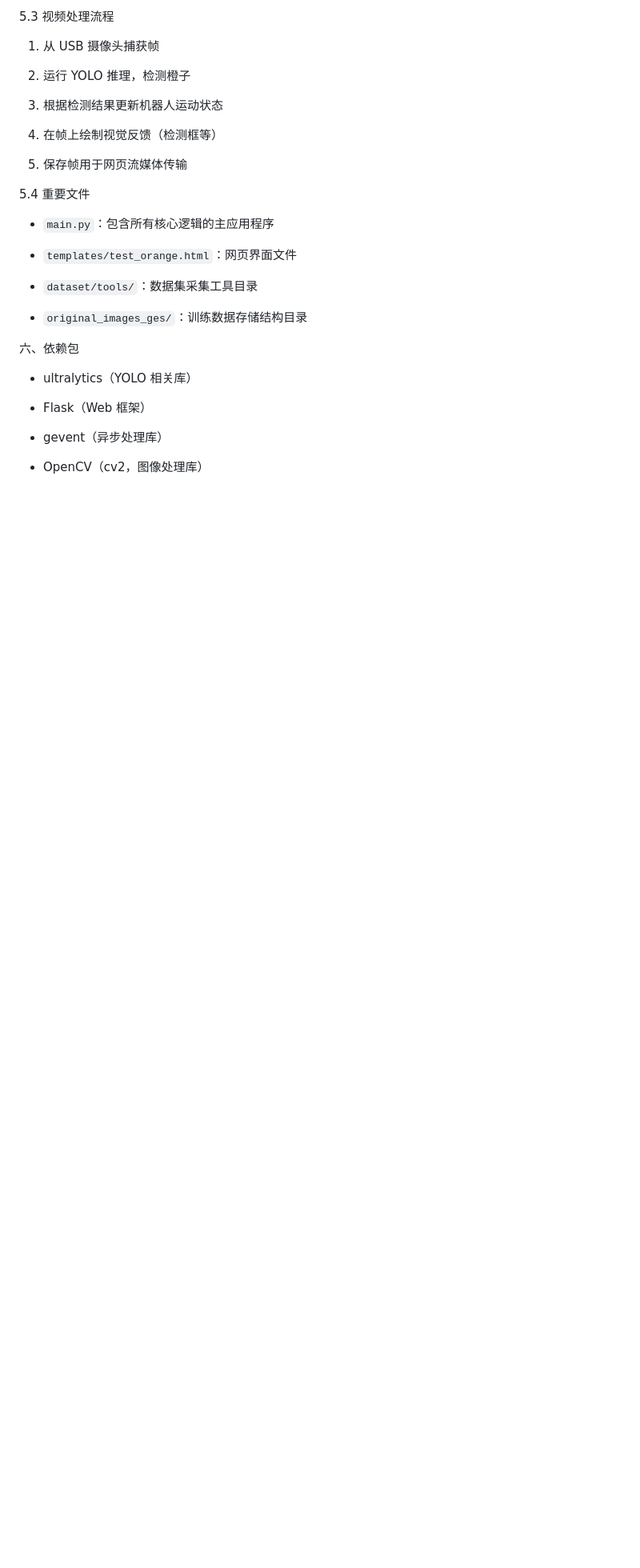
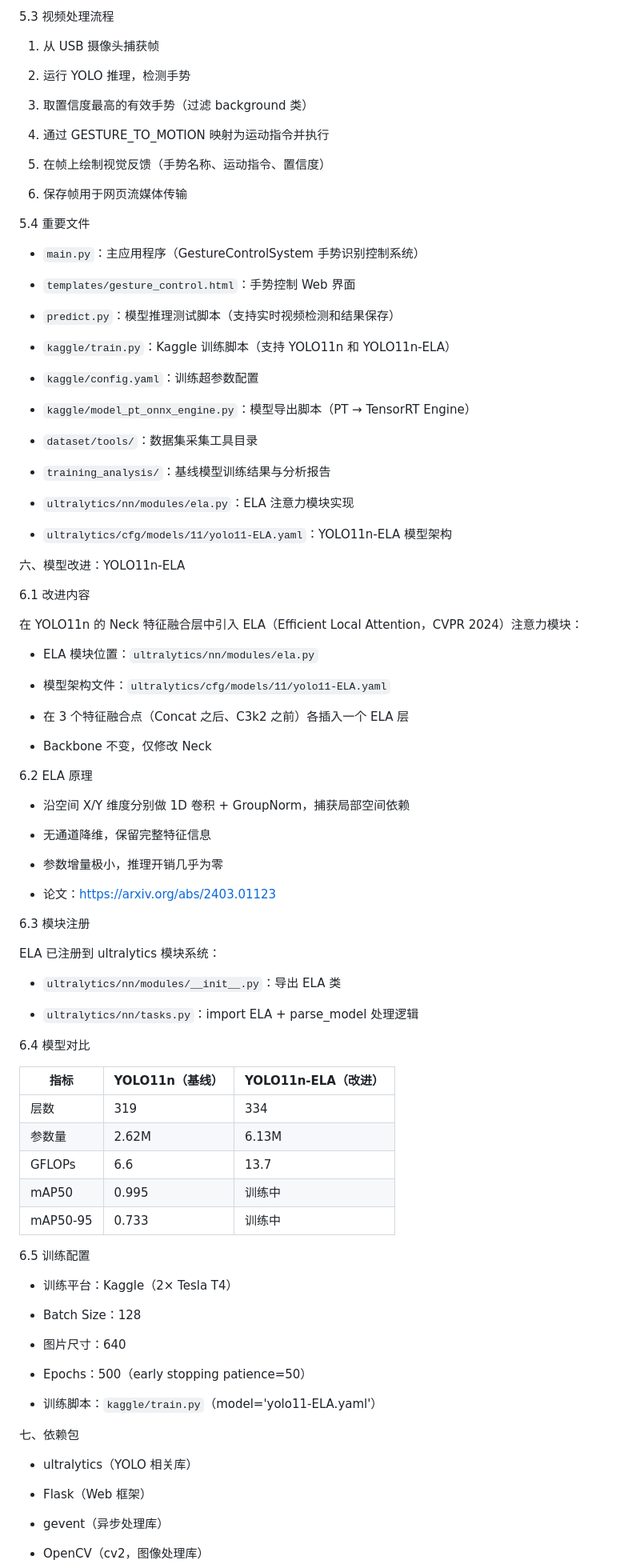
Before and after one commit to dinosaurerer/GestureBot, a Markdown page: CLAUDE.md, the part around one of its changes. Shown at 80% size. Rendered like a GitHub page; blank space fills up the shorter version.

```diff
--- a/CLAUDE.md
+++ b/CLAUDE.md
@@ -136,25 +159,93 @@ python dataset/tools/video_to_images.py
 
 1. 从 USB 摄像头捕获帧
 
-2. 运行 YOLO 推理，检测橙子
+2. 运行 YOLO 推理，检测手势
 
-3. 根据检测结果更新机器人运动状态
+3. 取置信度最高的有效手势（过滤 background 类）
 
-4. 在帧上绘制视觉反馈（检测框等）
+4. 通过 GESTURE_TO_MOTION 映射为运动指令并执行
 
-5. 保存帧用于网页流媒体传输
+5. 在帧上绘制视觉反馈（手势名称、运动指令、置信度）
+
+6. 保存帧用于网页流媒体传输
 
 5.4 重要文件
 
-- `main.py`：包含所有核心逻辑的主应用程序
+- `main.py`：主应用程序（GestureControlSystem 手势识别控制系统）
 
-- `templates/test_orange.html`：网页界面文件
+- `templates/gesture_control.html`：手势控制 Web 界面
+
+- `predict.py`：模型推理测试脚本（支持实时视频检测和结果保存）
+
+- `kaggle/train.py`：Kaggle 训练脚本（支持 YOLO11n 和 YOLO11n-ELA）
+
+- `kaggle/config.yaml`：训练超参数配置
+
+- `kaggle/model_pt_onnx_engine.py`：模型导出脚本（PT → TensorRT Engine）
 
 - `dataset/tools/`：数据集采集工具目录
 
-- `original_images_ges/`：训练数据存储结构目录
+- `training_analysis/`：基线模型训练结果与分析报告
 
-六、依赖包
+- `ultralytics/nn/modules/ela.py`：ELA 注意力模块实现
+
+- `ultralytics/cfg/models/11/yolo11-ELA.yaml`：YOLO11n-ELA 模型架构
+
+六、模型改进：YOLO11n-ELA
+
+6.1 改进内容
+
+在 YOLO11n 的 Neck 特征融合层中引入 ELA（Efficient Local Attention，CVPR 2024）注意力模块：
+
+- ELA 模块位置：`ultralytics/nn/modules/ela.py`
+
+- 模型架构文件：`ultralytics/cfg/models/11/yolo11-ELA.yaml`
+
+- 在 3 个特征融合点（Concat 之后、C3k2 之前）各插入一个 ELA 层
+
+- Backbone 不变，仅修改 Neck
+
+6.2 ELA 原理
+
+- 沿空间 X/Y 维度分别做 1D 卷积 + GroupNorm，捕获局部空间依赖
+
+- 无通道降维，保留完整特征信息
+
+- 参数增量极小，推理开销几乎为零
+
+- 论文：https://arxiv.org/abs/2403.01123
+
+6.3 模块注册
+
+ELA 已注册到 ultralytics 模块系统：
+
+- `ultralytics/nn/modules/__init__.py`：导出 ELA 类
+
+- `ultralytics/nn/tasks.py`：import ELA + parse_model 处理逻辑
+
+6.4 模型对比
+
+| 指标 | YOLO11n（基线） | YOLO11n-ELA（改进） |
+|------|----------------|-------------------|
+| 层数 | 319 | 334 |
+| 参数量 | 2.62M | 6.13M |
+| GFLOPs | 6.6 | 13.7 |
+| mAP50 | 0.995 | 训练中 |
+| mAP50-95 | 0.733 | 训练中 |
+
+6.5 训练配置
+
+- 训练平台：Kaggle（2× Tesla T4）
+
+- Batch Size：128
+
+- 图片尺寸：640
+
+- Epochs：500（early stopping patience=50）
+
+- 训练脚本：`kaggle/train.py`（model='yolo11-ELA.yaml'）
+
+七、依赖包
 
 - ultralytics（YOLO 相关库）
 
```
Also changed, not shown: other parts of CLAUDE.md (+49 -32 lines).
